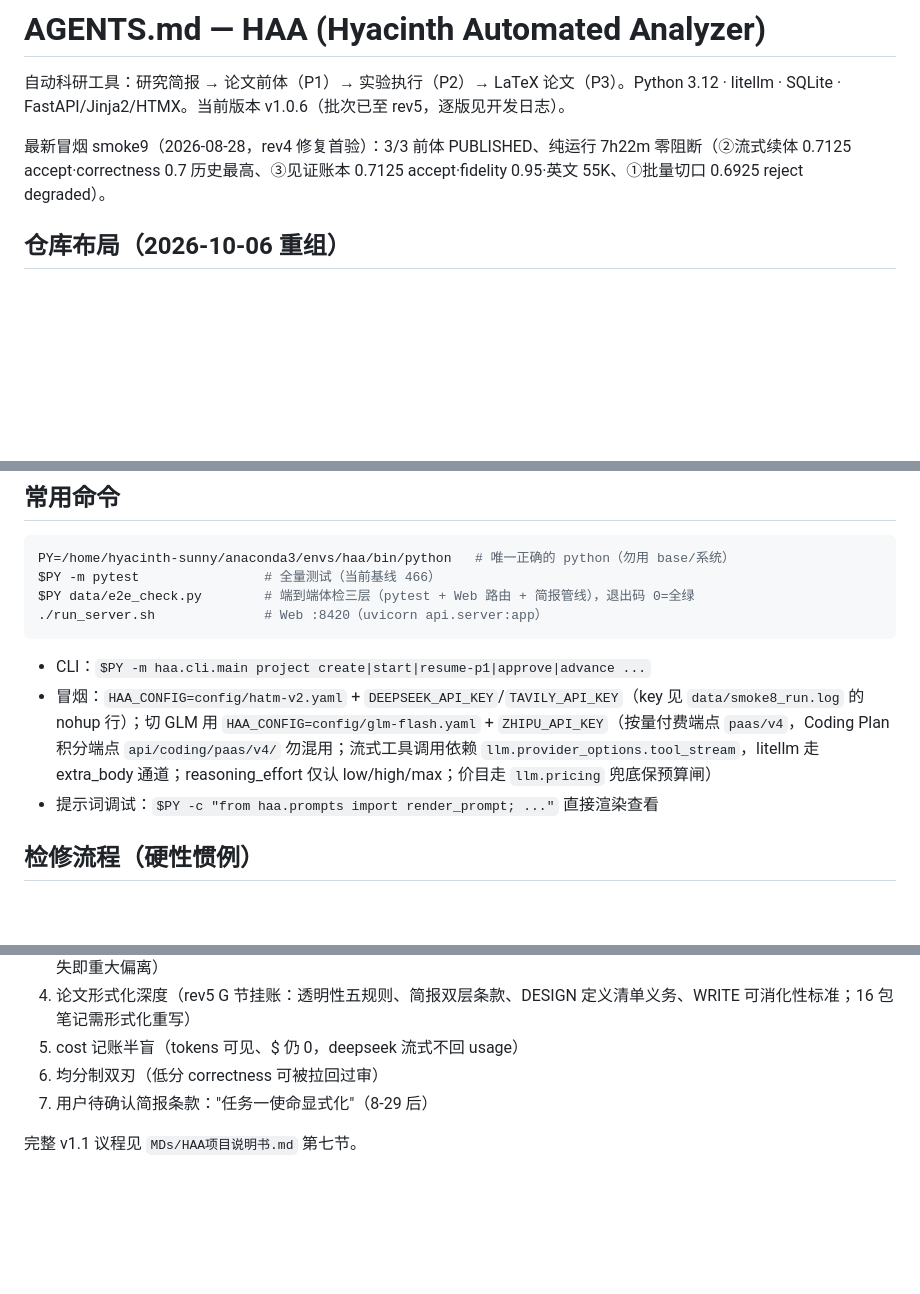
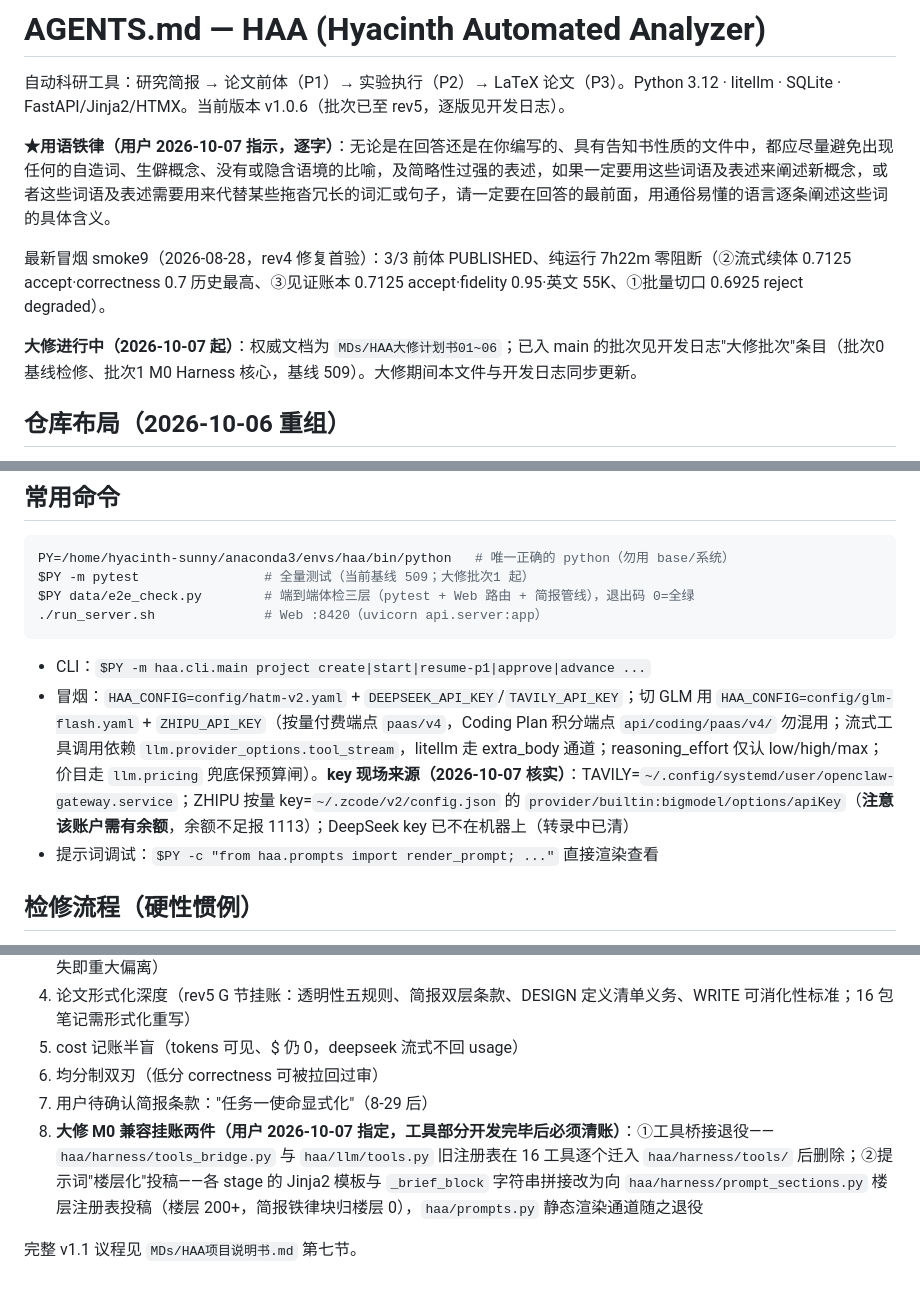
Before and after one commit to Hyacinth-Sunny/HAA, a Markdown page: AGENTS.md, 3 parts joined by grey strips. GitHub-like rendering; blank space fills up the shorter version.

Commit message:
批次1验收后记：用语铁律写入 + M0挂账两项入册 + key现场来源核实（smoke10因智谱余额不足首启阻断，待充值复活）

````diff
--- a/AGENTS.md
+++ b/AGENTS.md
@@ -2,7 +2,11 @@
 
 自动科研工具：研究简报 → 论文前体（P1）→ 实验执行（P2）→ LaTeX 论文（P3）。Python 3.12 · litellm · SQLite · FastAPI/Jinja2/HTMX。当前版本 v1.0.6（批次已至 rev5，逐版见开发日志）。
 
+**★用语铁律（用户 2026-10-07 指示，逐字）**：无论是在回答还是在你编写的、具有告知书性质的文件中，都应尽量避免出现任何的自造词、生僻概念、没有或隐含语境的比喻，及简略性过强的表述，如果一定要用这些词语及表述来阐述新概念，或者这些词语及表述需要用来代替某些拖沓冗长的词汇或句子，请一定要在回答的最前面，用通俗易懂的语言逐条阐述这些词的具体含义。
+
 最新冒烟 smoke9（2026-08-28，rev4 修复首验）：3/3 前体 PUBLISHED、纯运行 7h22m 零阻断（②流式续体 0.7125 accept·correctness 0.7 历史最高、③见证账本 0.7125 accept·fidelity 0.95·英文 55K、①批量切口 0.6925 reject degraded）。
+
+**大修进行中（2026-10-07 起）**：权威文档为 `MDs/HAA大修计划书01~06`；已入 main 的批次见开发日志"大修批次"条目（批次0 基线检修、批次1 M0 Harness 核心，基线 509）。大修期间本文件与开发日志同步更新。
 
 ## 仓库布局（2026-10-06 重组）
 
@@ -20,13 +24,13 @@
 
 ```bash
 PY=/home/hyacinth-sunny/anaconda3/envs/haa/bin/python   # 唯一正确的 python（勿用 base/系统）
-$PY -m pytest                # 全量测试（当前基线 466）
+$PY -m pytest                # 全量测试（当前基线 509；大修批次1 起）
 $PY data/e2e_check.py        # 端到端体检三层（pytest + Web 路由 + 简报管线），退出码 0=全绿
 ./run_server.sh              # Web :8420（uvicorn api.server:app）
 ```
 
 - CLI：`$PY -m haa.cli.main project create|start|resume-p1|approve|advance ...`
-- 冒烟：`HAA_CONFIG=config/hatm-v2.yaml` + `DEEPSEEK_API_KEY`/`TAVILY_API_KEY`（key 见 `data/smoke8_run.log` 的 nohup 行）；切 GLM 用 `HAA_CONFIG=config/glm-flash.yaml` + `ZHIPU_API_KEY`（按量付费端点 `paas/v4`，Coding Plan 积分端点 `api/coding/paas/v4/` 勿混用；流式工具调用依赖 `llm.provider_options.tool_stream`，litellm 走 extra_body 通道；reasoning_effort 仅认 low/high/max；价目走 `llm.pricing` 兜底保预算闸）
+- 冒烟：`HAA_CONFIG=config/hatm-v2.yaml` + `DEEPSEEK_API_KEY`/`TAVILY_API_KEY`；切 GLM 用 `HAA_CONFIG=config/glm-flash.yaml` + `ZHIPU_API_KEY`（按量付费端点 `paas/v4`，Coding Plan 积分端点 `api/coding/paas/v4/` 勿混用；流式工具调用依赖 `llm.provider_options.tool_stream`，litellm 走 extra_body 通道；reasoning_effort 仅认 low/high/max；价目走 `llm.pricing` 兜底保预算闸）。**key 现场来源（2026-10-07 核实）**：TAVILY=`~/.config/systemd/user/openclaw-gateway.service`；ZHIPU 按量 key=`~/.zcode/v2/config.json` 的 `provider/builtin:bigmodel/options/apiKey`（**注意该账户需有余额**，余额不足报 1113）；DeepSeek key 已不在机器上（转录中已清）
 - 提示词调试：`$PY -c "from haa.prompts import render_prompt; ..."` 直接渲染查看
 
 ## 检修流程（硬性惯例）
@@ -73,5 +77,6 @@ ref/            其他自动科研工作流参考资料（AutoSci · DSH/deepsee
 5. cost 记账半盲（tokens 可见、$ 仍 0，deepseek 流式不回 usage）
 6. 均分制双刃（低分 correctness 可被拉回过审）
 7. 用户待确认简报条款："任务一使命显式化"（8-29 后）
+8. **大修 M0 兼容挂账两件（用户 2026-10-07 指定，工具部分开发完毕后必须清账）**：①工具桥接退役——`haa/harness/tools_bridge.py` 与 `haa/llm/tools.py` 旧注册表在 16 工具逐个迁入 `haa/harness/tools/` 后删除；②提示词"楼层化"投稿——各 stage 的 Jinja2 模板与 `_brief_block` 字符串拼接改为向 `haa/harness/prompt_sections.py` 楼层注册表投稿（楼层 200+，简报铁律块归楼层 0），`haa/prompts.py` 静态渲染通道随之退役
 
 完整 v1.1 议程见 `MDs/HAA项目说明书.md` 第七节。
````
